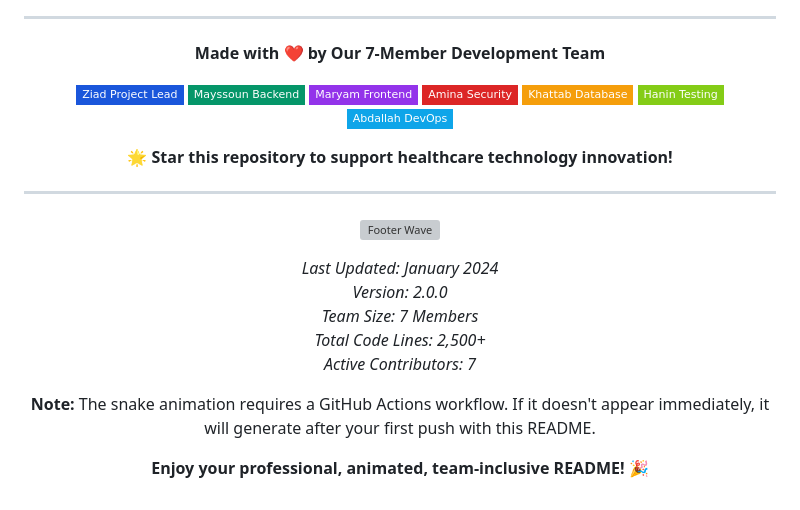
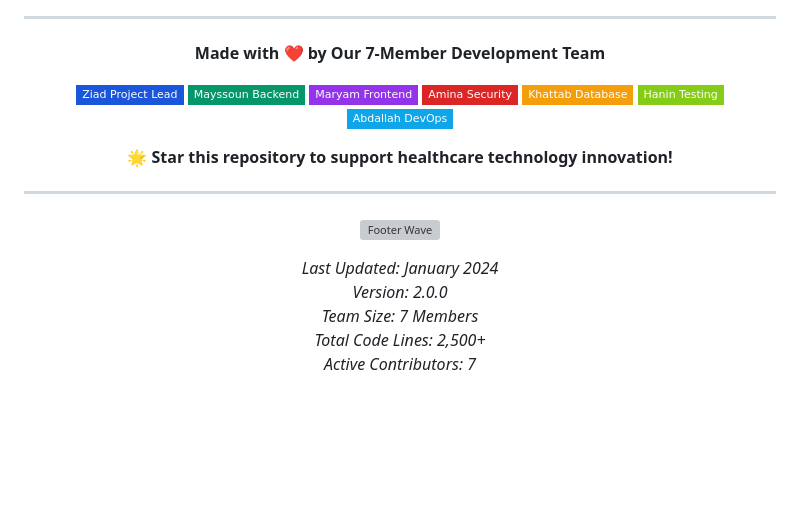
Before and after one commit to ZiadMahmoud2003/hospital-management-rbac, a Markdown page: README.md, the part around the change printed below. GitHub-like rendering; badges without logos; blank space fills up the shorter version; grey boxes are pictures that could not be loaded.

```diff
--- a/README.md
+++ b/README.md
@@ -1269,8 +1269,3 @@ gantt
 *Team Size: 7 Members*
 *Total Code Lines: 2,500+*
 *Active Contributors: 7*
-
-
-**Note:** The snake animation requires a GitHub Actions workflow. If it doesn't appear immediately, it will generate after your first push with this README.
-
-**Enjoy your professional, animated, team-inclusive README!** 🎉
```
Also changed, not shown: other parts of README.md (+7 -7 lines).
